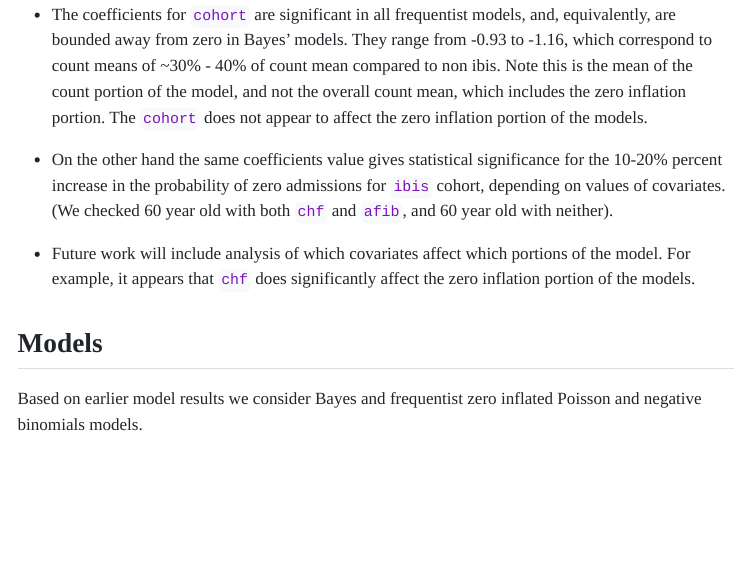
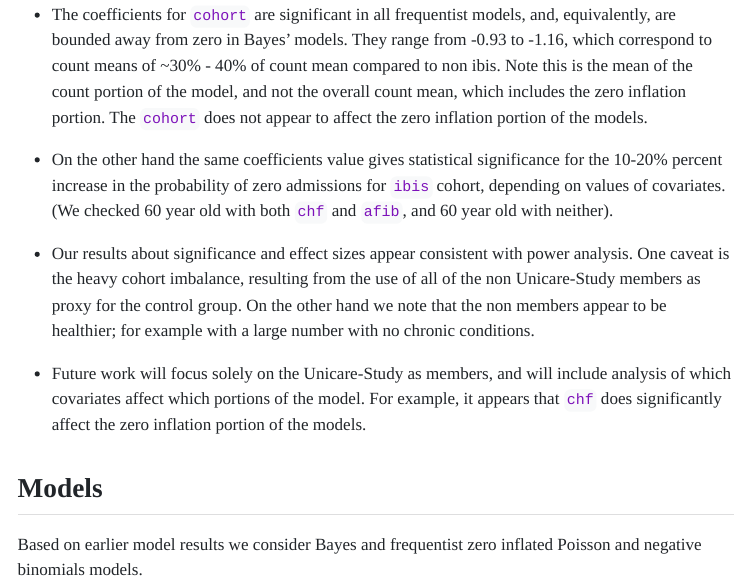
Before and after one commit to marciero/Unicare-2025-10, a Quarto document (mod_summary_2025-10.qmd): the page in a window 1100 px wide, from 710 px down. The pictures show the output file mod_summary_2025-10.html that the author committed with the source, opened offline; menus at the side of the page are left out.

Commit message:
summary note

```diff
--- a/mod_summary_2025-10.qmd
+++ b/mod_summary_2025-10.qmd
@@ -20,7 +20,9 @@ editor_options:
 
 - On the other hand the same coefficients value gives statistical significance for the 10-20% percent increase in the probability of zero admissions for `ibis` cohort, depending on values of covariates. (We checked 60 year old with both `chf` and `afib`, and 60 year old with neither).
 
-- Future work will include analysis of which covariates affect which portions of the model. For example, it appears that `chf` does significantly affect the zero inflation portion of the models.
+- Our results about significance and effect sizes appear consistent with power analysis. One caveat is the heavy cohort imbalance, resulting from the use of all of the non Unicare-Study members as proxy for the control group. On the other hand we note that the non members appear to be healthier; for example with a large number with no chronic conditions.
+
+- Future work will focus solely on the Unicare-Study as members, and will include analysis of which covariates affect which portions of the model. For example, it appears that `chf` does significantly affect the zero inflation portion of the models.
 
 
 ## Models
```
Also changed, not shown: mod_summary_2025-10.html.
